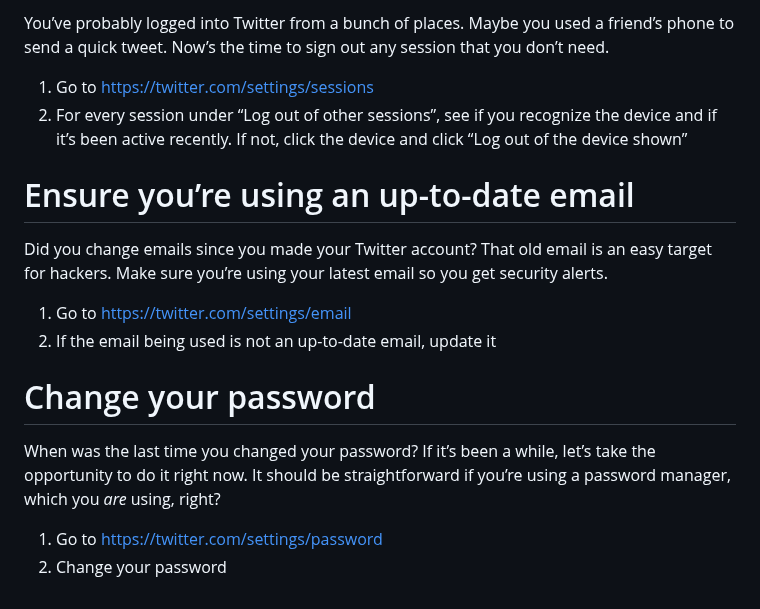
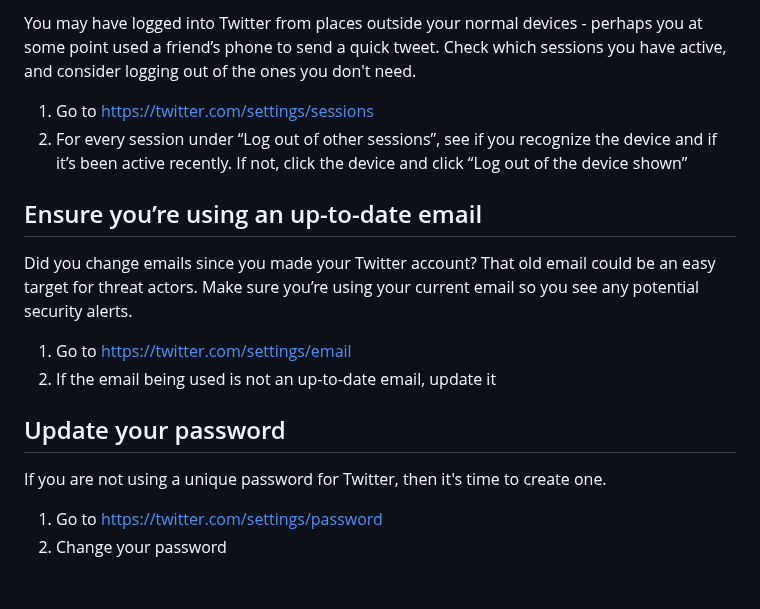
Before and after one commit to security-alliance/frameworks, a Markdown page: src/community-management/twitter.md, the part around one of its changes. Rendered like a GitHub page.

```diff
--- a/src/community-management/twitter.md
+++ b/src/community-management/twitter.md
@@ -58,19 +53,19 @@ You might’ve connected Twitter with various apps (such as the ones that genera
 
-You’ve probably logged into Twitter from a bunch of places. Maybe you used a friend’s phone to send a quick tweet. Now’s the time to sign out any session that you don’t need.
+You may have logged into Twitter from places outside your normal devices - perhaps you at some point used a friend’s phone to send a quick tweet. Check which sessions you have active, and consider logging out of the ones you don't need.
 
 1. Go to https://twitter.com/settings/sessions
 2. For every session under “Log out of other sessions”, see if you recognize the device and if it’s been active recently. If not, click the device and click “Log out of the device shown”
 
-# Ensure you’re using an up-to-date email
+## Ensure you’re using an up-to-date email
 
-Did you change emails since you made your Twitter account? That old email is an easy target for hackers. Make sure you’re using your latest email so you get security alerts.
+Did you change emails since you made your Twitter account? That old email could be an easy target for threat actors. Make sure you’re using your current email so you see any potential security alerts.
 
 1. Go to https://twitter.com/settings/email
 2. If the email being used is not an up-to-date email, update it
 
-# Change your password
+## Update your password
 
-When was the last time you changed your password? If it’s been a while, let’s take the opportunity to do it right now. It should be straightforward if you’re using a password manager, which you *are* using, right?
+If you are not using a unique password for Twitter, then it's time to create one.
 
 1. Go to https://twitter.com/settings/password
 2. Change your password
```
Also changed, not shown: other parts of src/community-management/twitter.md (+14 -19 lines).
